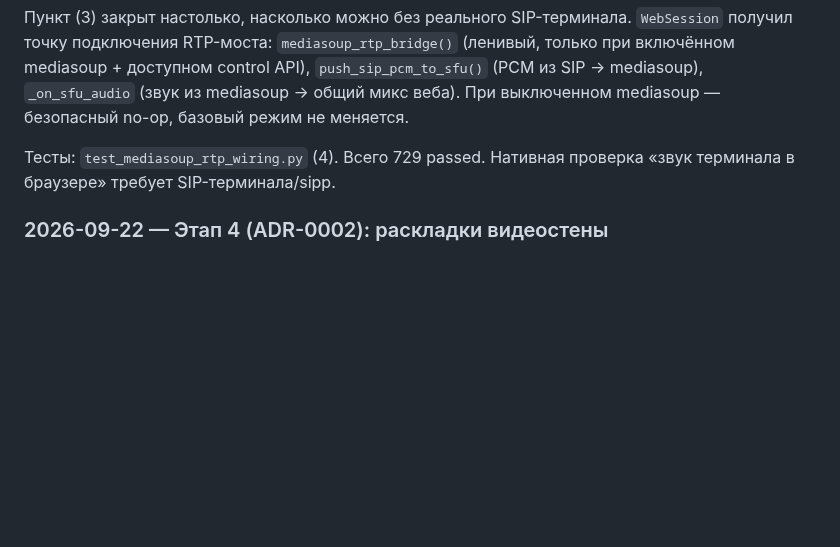
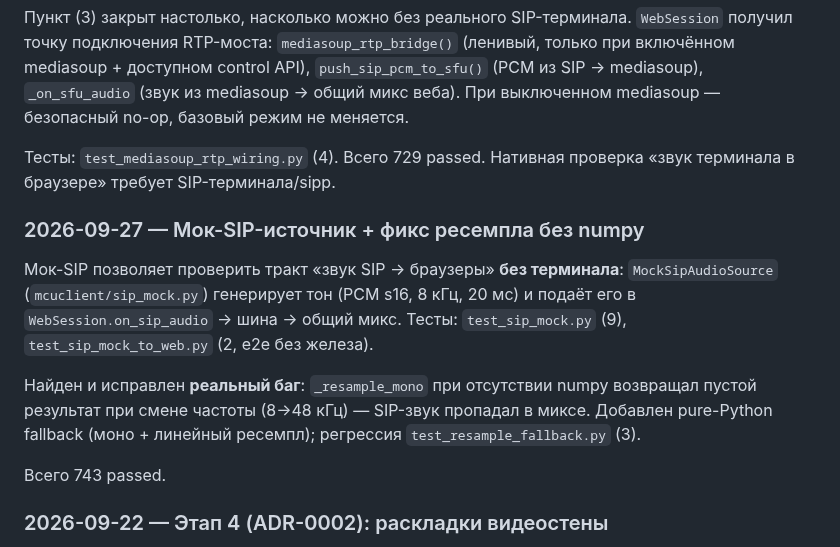
Before and after one commit to DrFaustos/MCU, a Markdown page: docs/STATUS.md, the part around the change. Rendered like a GitHub page; blank space fills up the shorter version.

Commit message:
docs(sip): мок-SIP и фикс ресемпла в STATUS

```diff
--- a/docs/STATUS.md
+++ b/docs/STATUS.md
@@ -405,6 +405,20 @@ mediasoup → общий микс веба). При выключенном media
 Тесты: `test_mediasoup_rtp_wiring.py` (4). Всего 729 passed.
 Нативная проверка «звук терминала в браузере» требует SIP-терминала/sipp.
 
+### 2026-09-27 — Мок-SIP-источник + фикс ресемпла без numpy
+
+Мок-SIP позволяет проверить тракт «звук SIP → браузеры» **без терминала**:
+`MockSipAudioSource` (`mcuclient/sip_mock.py`) генерирует тон (PCM s16, 8 кГц,
+20 мс) и подаёт его в `WebSession.on_sip_audio` → шина → общий микс.
+Тесты: `test_sip_mock.py` (9), `test_sip_mock_to_web.py` (2, e2e без железа).
+
+Найден и исправлен **реальный баг**: `_resample_mono` при отсутствии numpy
+возвращал пустой результат при смене частоты (8→48 кГц) — SIP-звук пропадал
+в миксе. Добавлен pure-Python fallback (моно + линейный ресемпл); регрессия
+`test_resample_fallback.py` (3).
+
+Всего 743 passed.
+
 ### 2026-09-22 — Этап 4 (ADR-0002): раскладки видеостены
 
 Добавлен `mcuclient/vwall.py` — движок раскладок видео без OpenCV/H323Plus.
```
